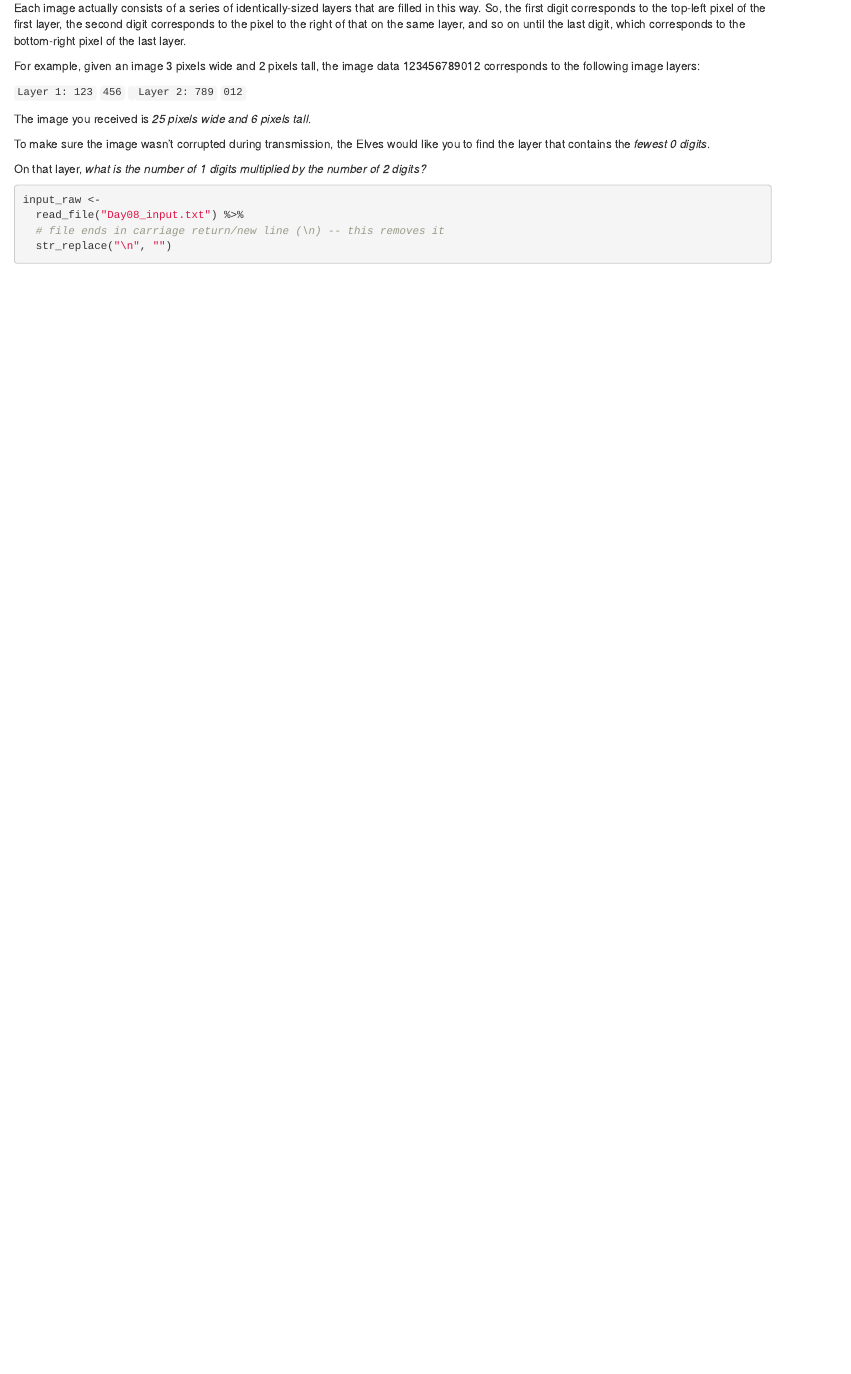
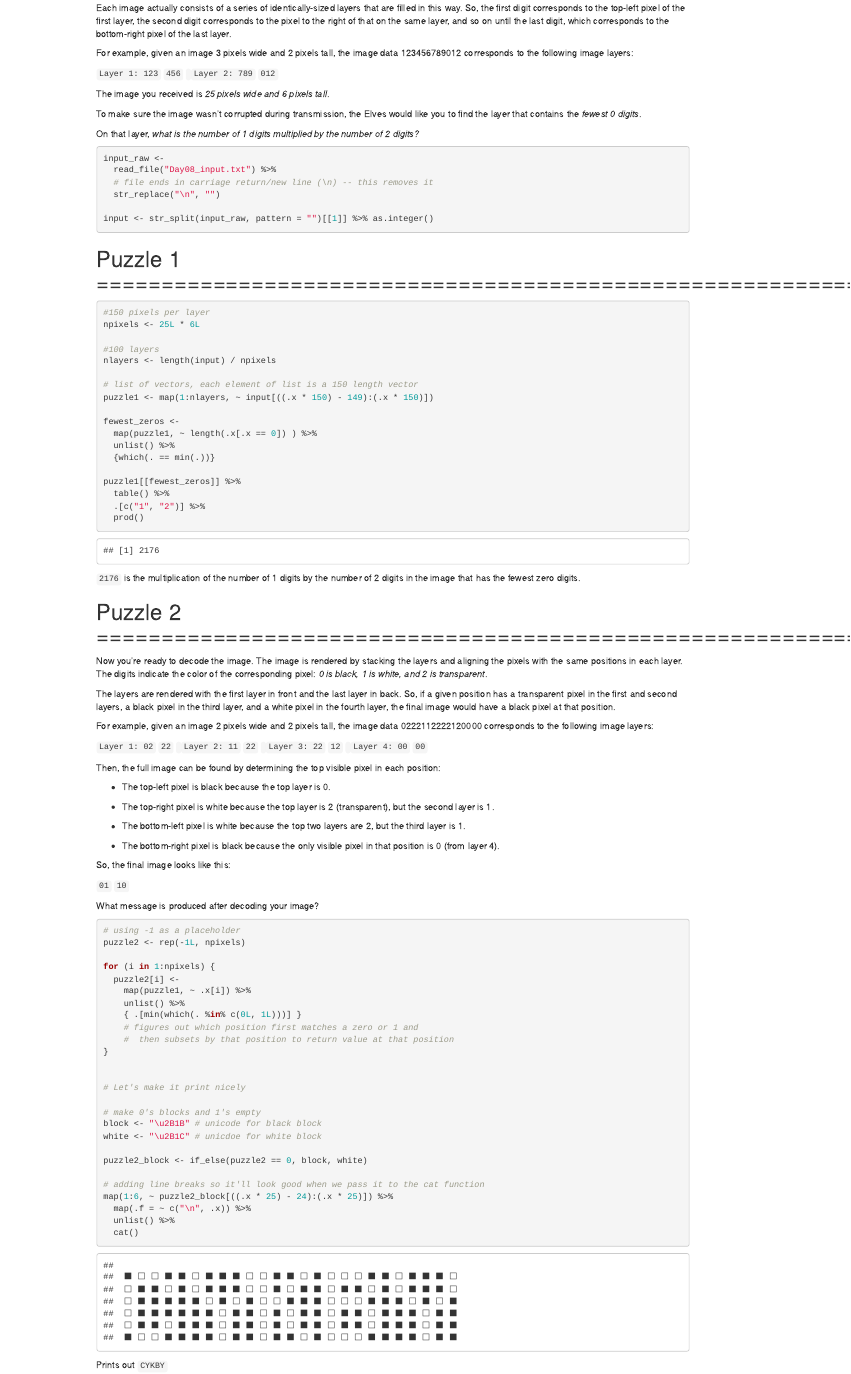
Before and after one commit to kgreufe/advent_of_code_2019, an R Markdown document (Day08_Space_Image_Format.Rmd): the page in a window 1100 px wide, from 380 px down before the commit and from 300 px down after it, so that both start at the same text. Rendered offline with R 4.5, knitr and Pandoc, with nearby package versions.

Commit message:
day08 puzzle2 complete

````diff
--- a/Day08_Space_Image_Format.Rmd
+++ b/Day08_Space_Image_Format.Rmd
@@ -45,4 +45,104 @@ input_raw <-
   read_file("Day08_input.txt") %>%
   # file ends in carriage return/new line (\n) -- this removes it
   str_replace("\n", "")
+
+input <- str_split(input_raw, pattern = "")[[1]] %>% as.integer()
 ```
+
+
+# Puzzle 1 ==================================================================
+
+```{r puzzle 1}
+#150 pixels per layer
+npixels <- 25L * 6L
+
+#100 layers
+nlayers <- length(input) / npixels
+
+# list of vectors, each element of list is a 150 length vector
+puzzle1 <- map(1:nlayers, ~ input[((.x * 150) - 149):(.x * 150)])
+
+fewest_zeros <-
+  map(puzzle1, ~ length(.x[.x == 0]) ) %>%
+  unlist() %>%
+  {which(. == min(.))}
+
+puzzle1[[fewest_zeros]] %>%
+  table() %>%
+  .[c("1", "2")] %>%
+  prod()
+
+```
+
+`2176` is the multiplication of the number of 1 digits by the number of 2 digits in the image that has the fewest zero digits.
+
+
+# Puzzle 2 ===============================================================
+
+Now you're ready to decode the image. The image is rendered by stacking the layers and aligning the pixels with the same positions in each layer. The digits indicate the color of the corresponding pixel: *0 is black, 1 is white, and 2 is transparent*.
+
+The layers are rendered with the first layer in front and the last layer in back. So, if a given position has a transparent pixel in the first and second layers, a black pixel in the third layer, and a white pixel in the fourth layer, the final image would have a black pixel at that position.
+
+For example, given an image 2 pixels wide and 2 pixels tall, the image data 0222112222120000 corresponds to the following image layers:
+
+`Layer 1: 02`
+`         22`
+`           `
+`Layer 2: 11`
+`         22`
+`           `
+`Layer 3: 22`
+`         12`
+`           `
+`Layer 4: 00`
+`         00`
+
+Then, the full image can be found by determining the top visible pixel in each position:
+
+- The top-left pixel is black because the top layer is 0.
+
+- The top-right pixel is white because the top layer is 2 (transparent), but the second layer is 1.
+
+- The bottom-left pixel is white because the top two layers are 2, but the third layer is 1.
+
+- The bottom-right pixel is black because the only visible pixel in that position is 0 (from layer 4).
+
+So, the final image looks like this:
+
+`01`
+`10`
+
+What message is produced after decoding your image?
+
+```{r puzzle2}
+# using -1 as a placeholder
+puzzle2 <- rep(-1L, npixels)
+
+for (i in 1:npixels) {
+  puzzle2[i] <-
+    map(puzzle1, ~ .x[i]) %>%
+    unlist() %>%
+    { .[min(which(. %in% c(0L, 1L)))] }
+    # figures out which position first matches a zero or 1 and
+    #  then subsets by that position to return value at that position
+}
+
+
+# Let's make it print nicely
+
+# make 0's blocks and 1's empty
+block <- "\u2B1B" # unicode for black block
+white <- "\u2B1C" # unicdoe for white block
+
+puzzle2_block <- if_else(puzzle2 == 0, block, white)
+
+# adding line breaks so it'll look good when we pass it to the cat function
+map(1:6, ~ puzzle2_block[((.x * 25) - 24):(.x * 25)]) %>%
+  map(.f = ~ c("\n", .x)) %>%
+  unlist() %>%
+  cat()
+
+
+```
+
+Prints out `CYKBY`
````
